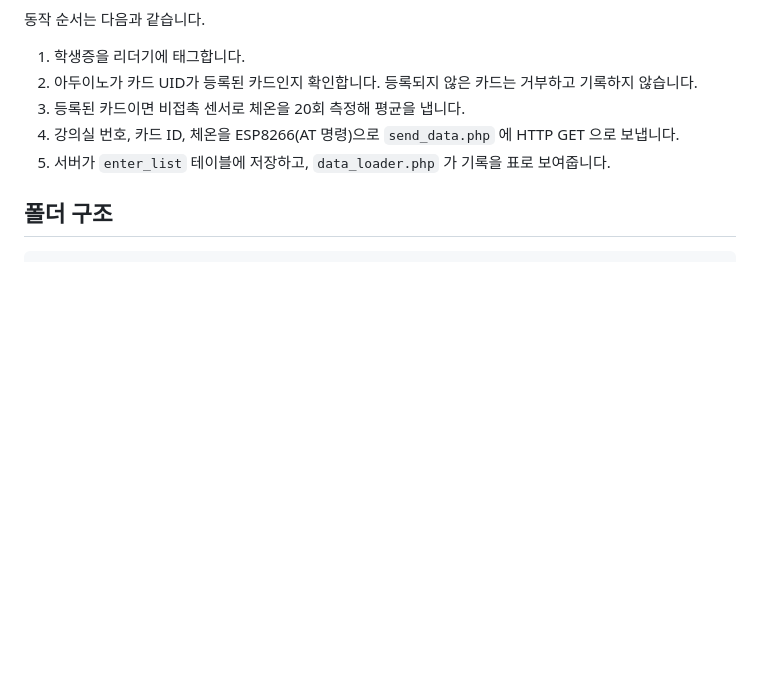
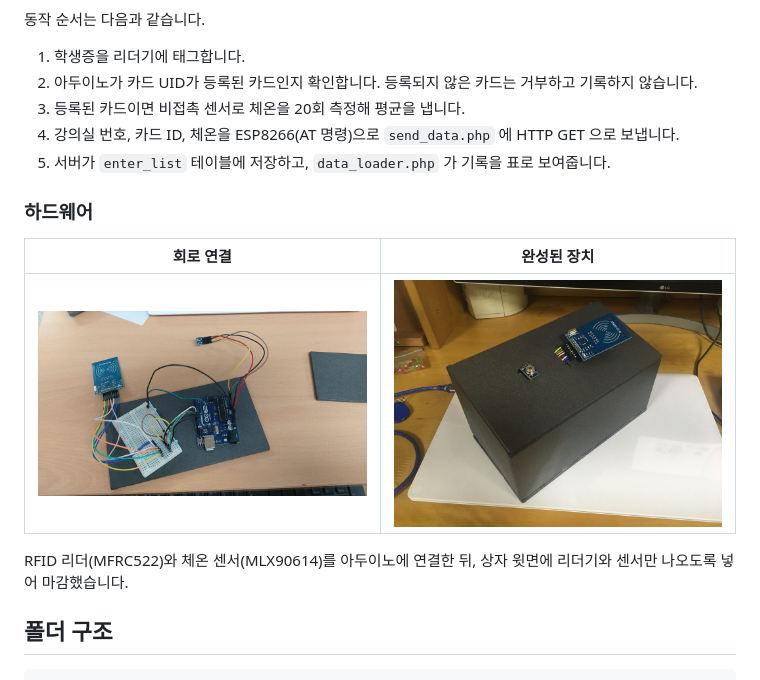
Before and after one commit to GGo-ri/rfid-temp-attendance-system, a Markdown page: README.md, the part around the change. Rendered like a GitHub page; pictures changed too: docs/images/enclosure.jpg (added), docs/images/wiring_photo.jpg (added); blank space fills up the shorter version.

Commit message:
Add hardware photos

```diff
--- a/README.md
+++ b/README.md
@@ -50,6 +50,14 @@ flowchart TD
 3. 등록된 카드이면 비접촉 센서로 체온을 20회 측정해 평균을 냅니다.
 4. 강의실 번호, 카드 ID, 체온을 ESP8266(AT 명령)으로 `send_data.php` 에 HTTP GET 으로 보냅니다.
 5. 서버가 `enter_list` 테이블에 저장하고, `data_loader.php` 가 기록을 표로 보여줍니다.
+
+### 하드웨어
+
+| 회로 연결 | 완성된 장치 |
+|---|---|
+| <img src="docs/images/wiring_photo.jpg" alt="회로 연결" width="400"> | <img src="docs/images/enclosure.jpg" alt="완성된 장치" width="400"> |
+
+RFID 리더(MFRC522)와 체온 센서(MLX90614)를 아두이노에 연결한 뒤, 상자 윗면에 리더기와 센서만 나오도록 넣어 마감했습니다.
 
 ## 폴더 구조
 
```
